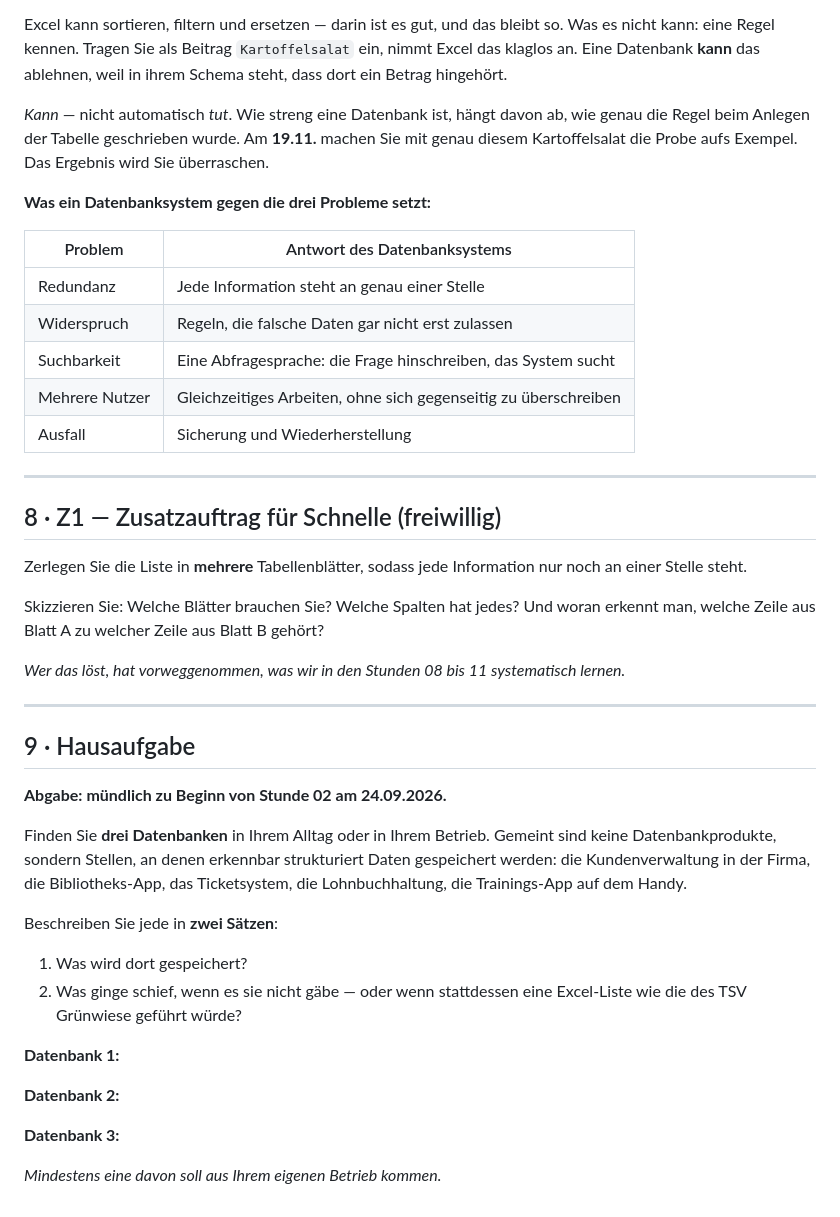
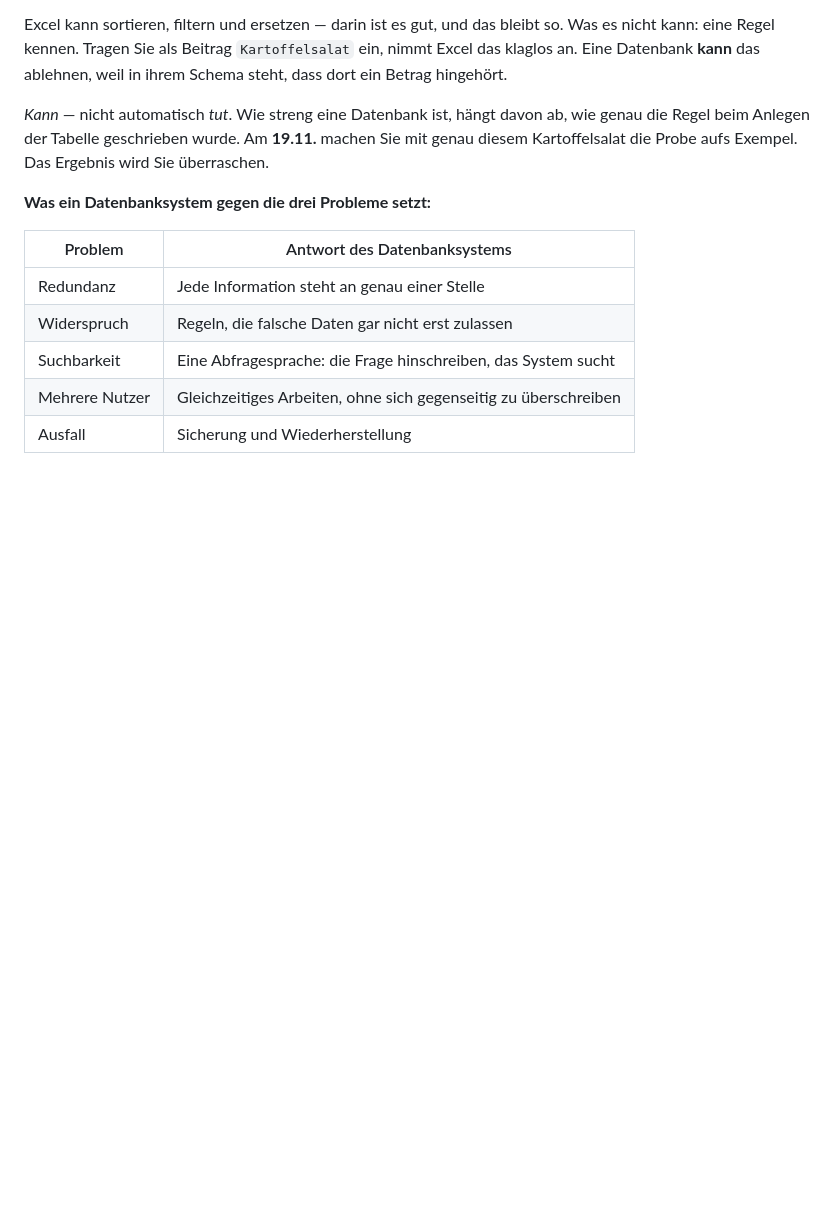
Before and after one commit to sschaffenroth/2627_KI1_DB, a Markdown page: 01_2026-09-17_Einfuehrung/02_Skript.md, the part around the change. GitHub-like rendering; blank space fills up the shorter version.

```diff
--- a/01_2026-09-17_Einfuehrung/02_Skript.md
+++ b/01_2026-09-17_Einfuehrung/02_Skript.md
@@ -136,40 +136,3 @@ Kartoffelsalat die Probe aufs Exempel. Das Ergebnis wird Sie überraschen.
 | Suchbarkeit | Eine Abfragesprache: die Frage hinschreiben, das System sucht |
 | Mehrere Nutzer | Gleichzeitiges Arbeiten, ohne sich gegenseitig zu überschreiben |
 | Ausfall | Sicherung und Wiederherstellung |
-
----
-
-## 8 · Z1 — Zusatzauftrag für Schnelle (freiwillig)
-
-Zerlegen Sie die Liste in **mehrere** Tabellenblätter, sodass jede Information nur noch an
-einer Stelle steht.
-
-Skizzieren Sie: Welche Blätter brauchen Sie? Welche Spalten hat jedes? Und woran erkennt man,
-welche Zeile aus Blatt A zu welcher Zeile aus Blatt B gehört?
-
-*Wer das löst, hat vorweggenommen, was wir in den Stunden 08 bis 11 systematisch lernen.*
-
----
-
-## 9 · Hausaufgabe
-
-**Abgabe: mündlich zu Beginn von Stunde 02 am 24.09.2026.**
-
-Finden Sie **drei Datenbanken** in Ihrem Alltag oder in Ihrem Betrieb. Gemeint sind keine
-Datenbankprodukte, sondern Stellen, an denen erkennbar strukturiert Daten gespeichert werden:
-die Kundenverwaltung in der Firma, die Bibliotheks-App, das Ticketsystem, die Lohnbuchhaltung,
-die Trainings-App auf dem Handy.
-
-Beschreiben Sie jede in **zwei Sätzen**:
-
-1. Was wird dort gespeichert?
-2. Was ginge schief, wenn es sie nicht gäbe — oder wenn stattdessen eine Excel-Liste wie die
-   des TSV Grünwiese geführt würde?
-
-**Datenbank 1:**
-
-**Datenbank 2:**
-
-**Datenbank 3:**
-
-*Mindestens eine davon soll aus Ihrem eigenen Betrieb kommen.*
```
